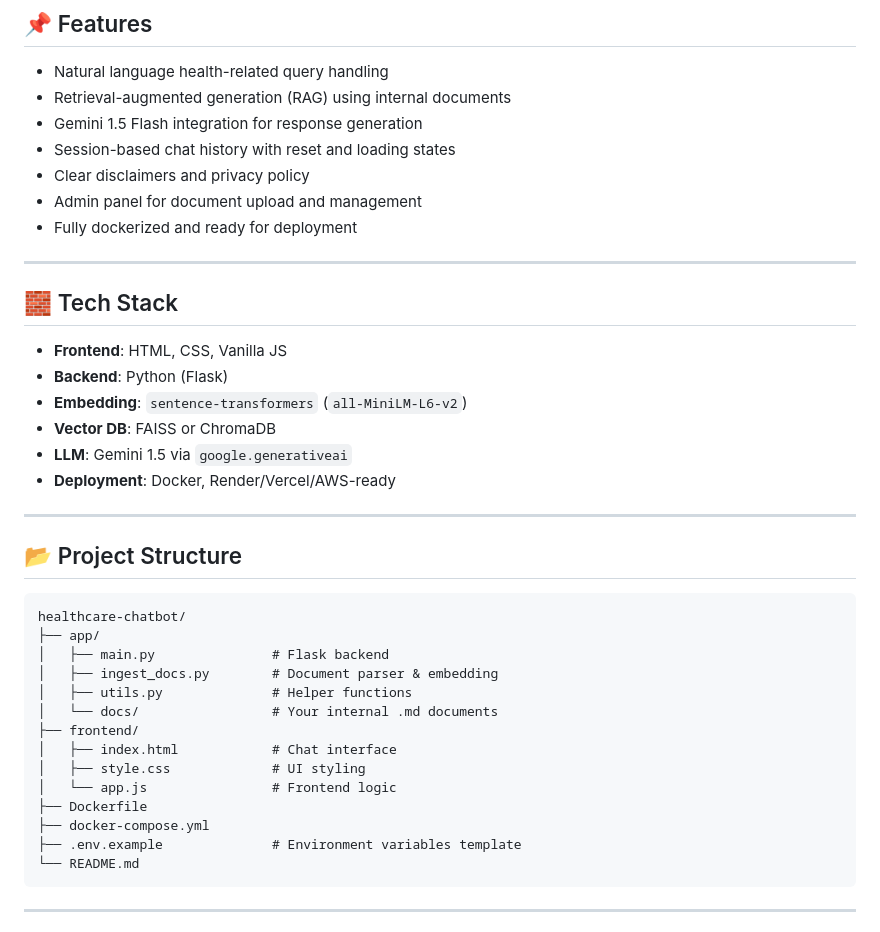
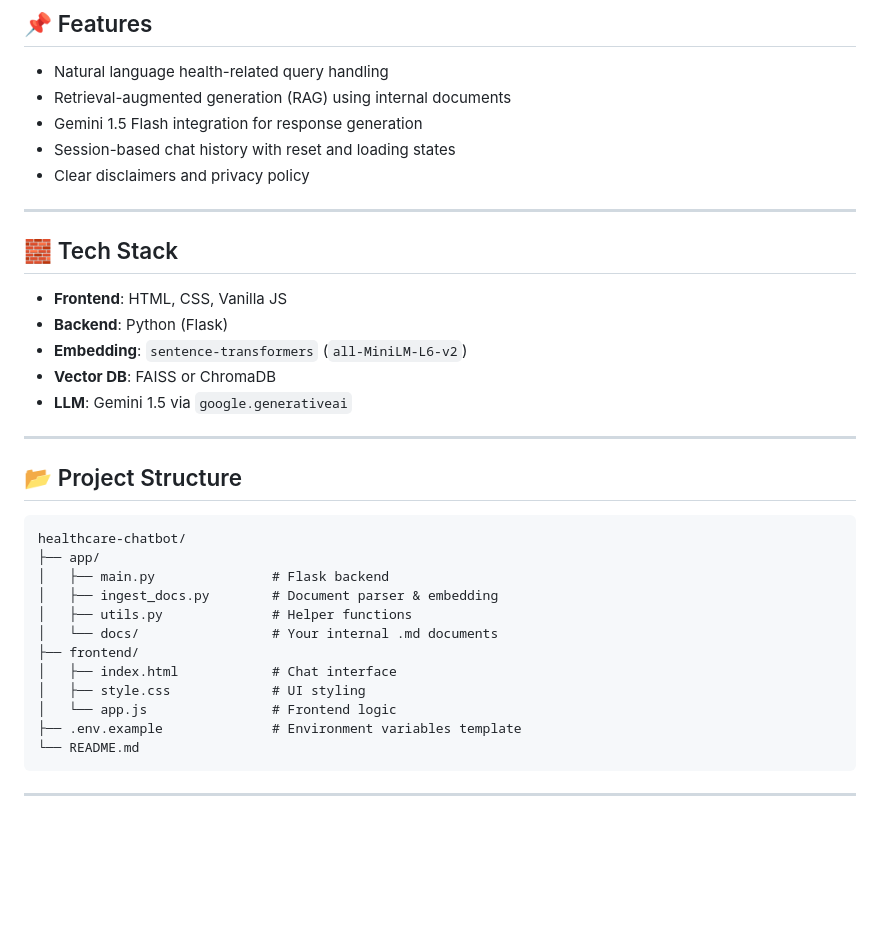
Before and after one commit to daniel-agblevor/AI_Health_Assistant, a Markdown page: README.md, the part around one of its changes. GitHub-like rendering; blank space fills up the shorter version.

````diff
--- a/README.md
+++ b/README.md
@@ -11,8 +11,6 @@ A secure, modern AI-powered chatbot for healthcare providers. This web-based ass
 - Gemini 1.5 Flash integration for response generation
 - Session-based chat history with reset and loading states
 - Clear disclaimers and privacy policy
-- Admin panel for document upload and management
-- Fully dockerized and ready for deployment
 
 ---
 
@@ -23,7 +21,6 @@ A secure, modern AI-powered chatbot for healthcare providers. This web-based ass
 - **Embedding**: `sentence-transformers` (`all-MiniLM-L6-v2`)
 - **Vector DB**: FAISS or ChromaDB
 - **LLM**: Gemini 1.5 via `google.generativeai`
-- **Deployment**: Docker, Render/Vercel/AWS-ready
 
 ---
 
@@ -40,8 +37,6 @@ healthcare-chatbot/
 │   ├── index.html            # Chat interface
 │   ├── style.css             # UI styling
 │   └── app.js                # Frontend logic
-├── Dockerfile
-├── docker-compose.yml
 ├── .env.example              # Environment variables template
 └── README.md
 ```
````
Also changed, not shown: other parts of README.md (+0 -4 lines).
